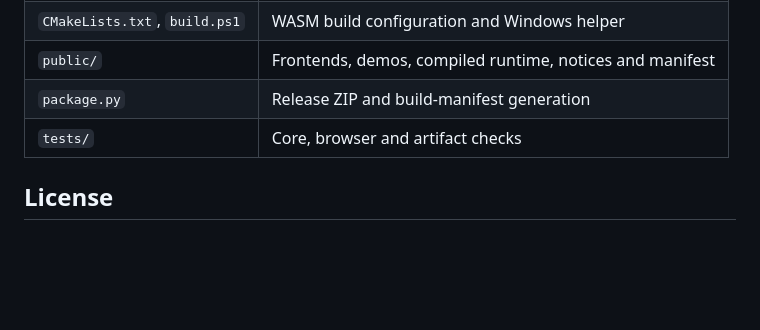
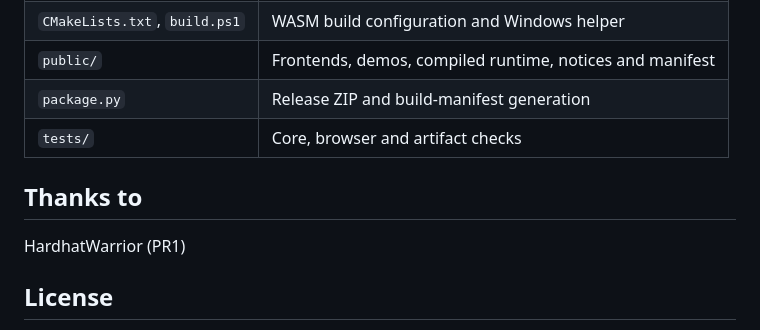
Before and after one commit to Tixul/NgpCraft_web_emulator, a Markdown page: README.md, the part around the change. Rendered like a GitHub page; blank space fills up the shorter version.

Commit message:
Update README.md
Co-Authored-By: HardhatWarrior <278894703+hardhatwarrior@users.noreply.github.com>

```diff
--- a/README.md
+++ b/README.md
@@ -123,6 +123,9 @@ Browser tests use an installed Microsoft Edge through Playwright. `check_package
 | `package.py` | Release ZIP and build-manifest generation |
 | `tests/` | Core, browser and artifact checks |
 
+## Thanks to
+HardhatWarrior (PR1)
+
 ## License
 
 The project uses the [MIT license](LICENSE), copyright 2026 Tixul. Compiler runtime notices are included in [`public/THIRD_PARTY_NOTICES.txt`](public/THIRD_PARTY_NOTICES.txt). Retain both when distributing the compiled player. No third-party emulator frontend or proprietary SNK firmware is included.
```
